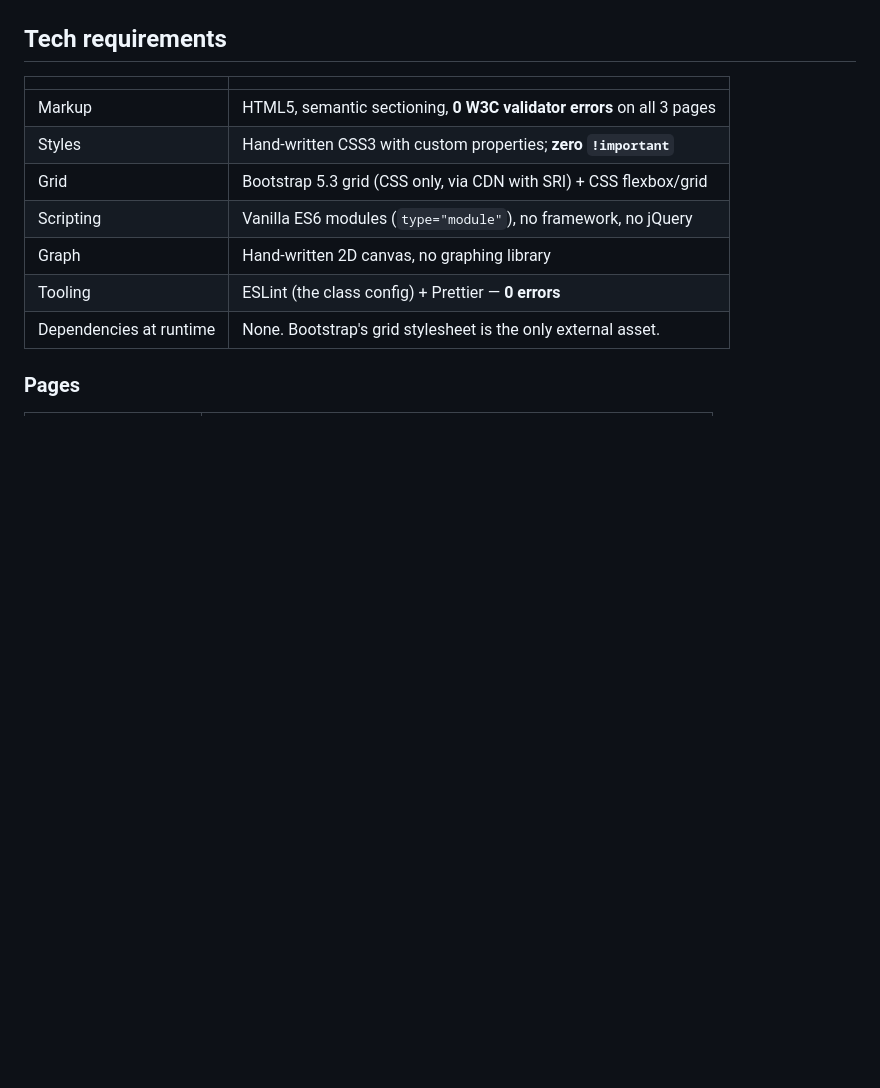
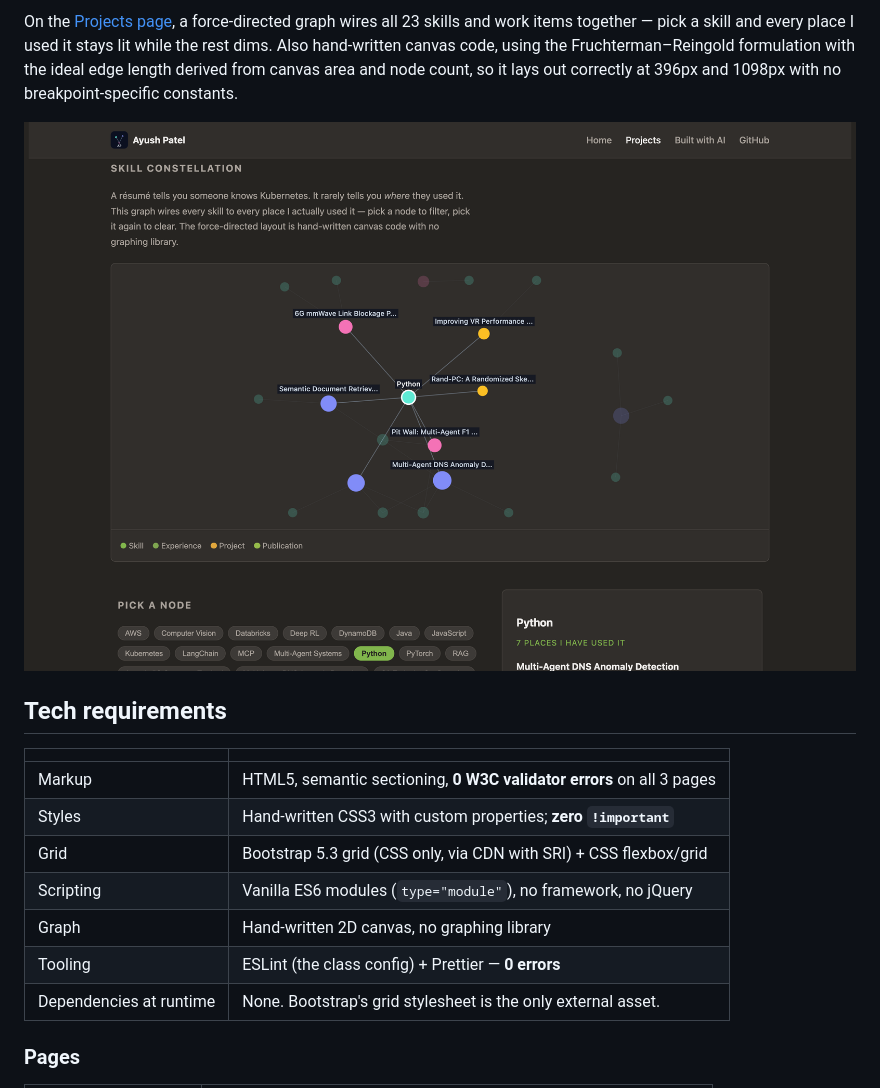
Before and after one commit to ayushp2207/ayush-homepage, a Markdown page: README.md, the part around the change printed below. Rendered like a GitHub page; pictures changed too: images/screenshot-constellation.png; blank space fills up the shorter version.

```diff
--- a/README.md
+++ b/README.md
@@ -75,3 +105,11 @@ entry. That is truthful, and arguably the most informative thing it says.
+On the [Projects page](projects.html), a force-directed graph wires all 23
+skills and work items together — pick a skill and every place I used it stays
+lit while the rest dims. Also hand-written canvas code, using the
+Fruchterman–Reingold formulation with the ideal edge length derived from canvas
+area and node count, so it lays out correctly at 396px and 1098px with no
+breakpoint-specific constants.
+
+![The skill constellation](images/screenshot-constellation.png)
 
 ## Tech requirements
 
```
Also changed, not shown: other parts of README.md (+76 -42 lines), docs/DESIGN.md (+130 -76 lines), images/screenshot-board.png (added), images/screenshot-home.png, images/screenshot-mobile.png, 10 other files.
